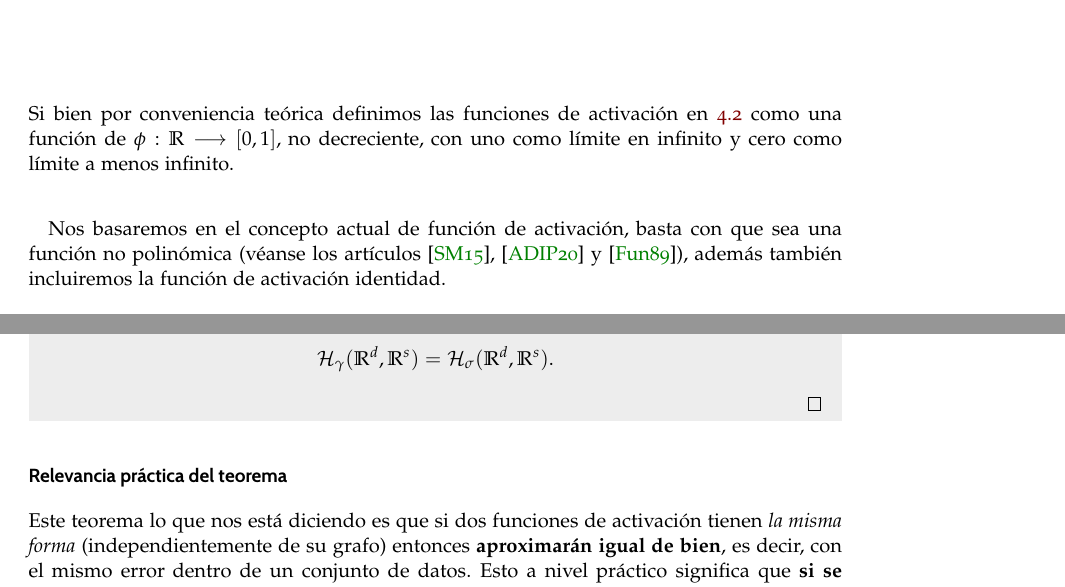
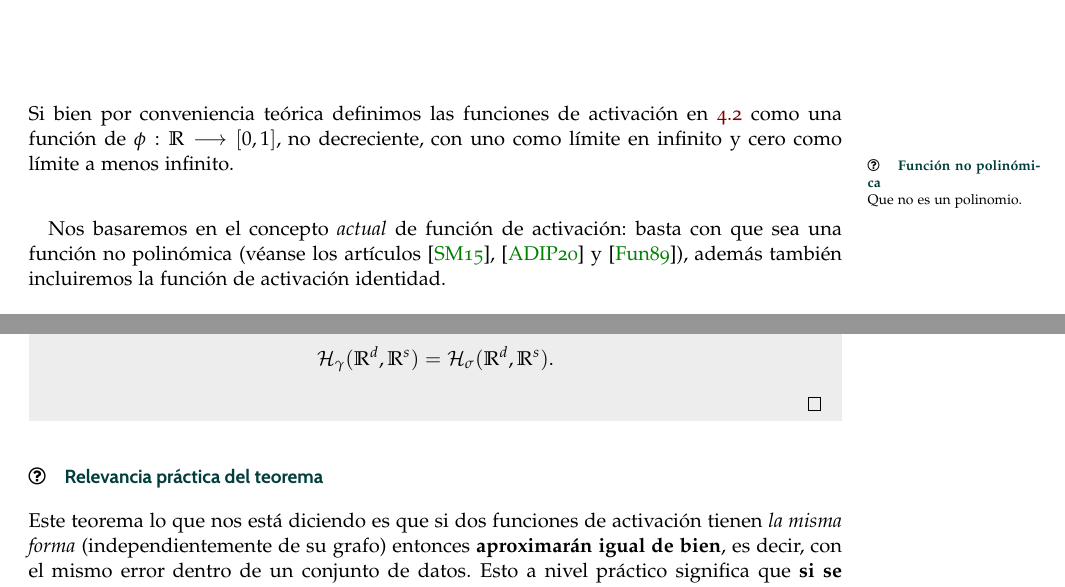
Before and after one commit to BlancaCC/TFG-Estudio-de-las-redes-neuronales, a LaTeX thesis (Memoria/tfg.tex, which reads Memoria/capitulos/5-Estudio_experimental/funciones_activacion.tex): two parts of pages 93 and 95 of 107, joined at a grey line, cut so that both start at the same text. Compiled offline with pdfLaTeX.

Commit message:
Se revisa capítulo 6 función de activación #103

```diff
--- a/Memoria/capitulos/5-Estudio_experimental/funciones_activacion.tex
+++ b/Memoria/capitulos/5-Estudio_experimental/funciones_activacion.tex
@@ -21,7 +21,18 @@ como una función de $\phi:\R \longrightarrow [0,1]$, no
 decreciente, con uno como límite en infinito y cero como límite a
 menos infinito.
 
-Nos basaremos en el concepto actual de función de activación,
+% Nota sobre el concepto de función no polinómica
+\setlength{\marginparwidth}{\bigMarginSize}
+\marginpar{\maginLetterSize
+    \iconoAclaraciones \textcolor{dark_green}{
+        \textbf{
+            Función no polinómica
+        }
+    }
+
+    Que no es un polinomio.
+}
+Nos basaremos en el concepto \textit{actual} de función de activación:
 basta con que sea una función no polinómica
 (véanse  los artículos \cite{DBLP:journals/corr/SonodaM15}, \cite{modern-trainable-activation-functions} y \cite{FUNAHASHI1989183}),
 además también incluiremos la función de activación identidad.
@@ -282,7 +293,7 @@ añadimos a nuestra colección las siguientes.
 \end{proof}
 \end{aportacionOriginal}
 
-\subsubsection*{Relevancia práctica del teorema}
+\subsubsection*{\iconoAclaraciones \textcolor{dark_green}{Relevancia práctica del teorema}}
 Este teorema lo que nos está diciendo es que si dos funciones de activación tienen \textit{la misma forma}
 (independientemente de su grafo)
 entonces \textbf{aproximarán igual de bien},
```
